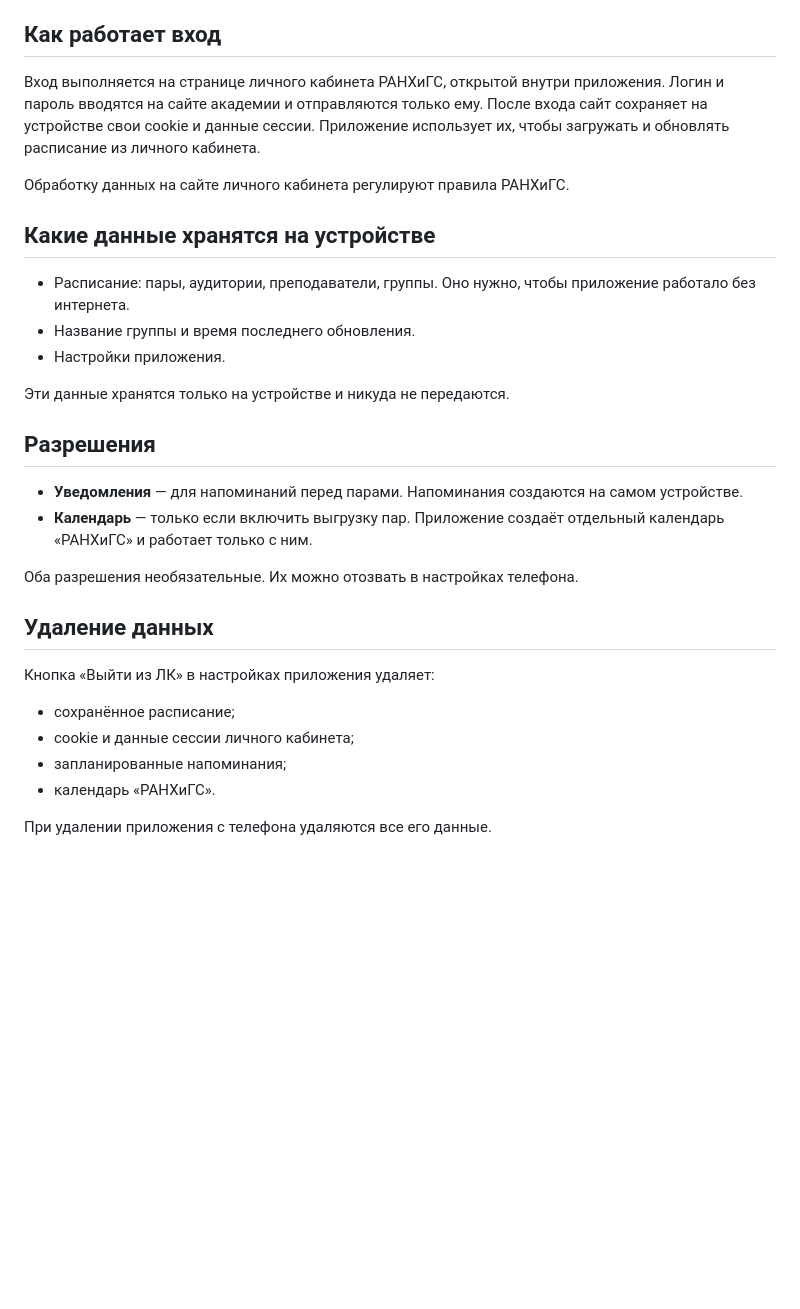
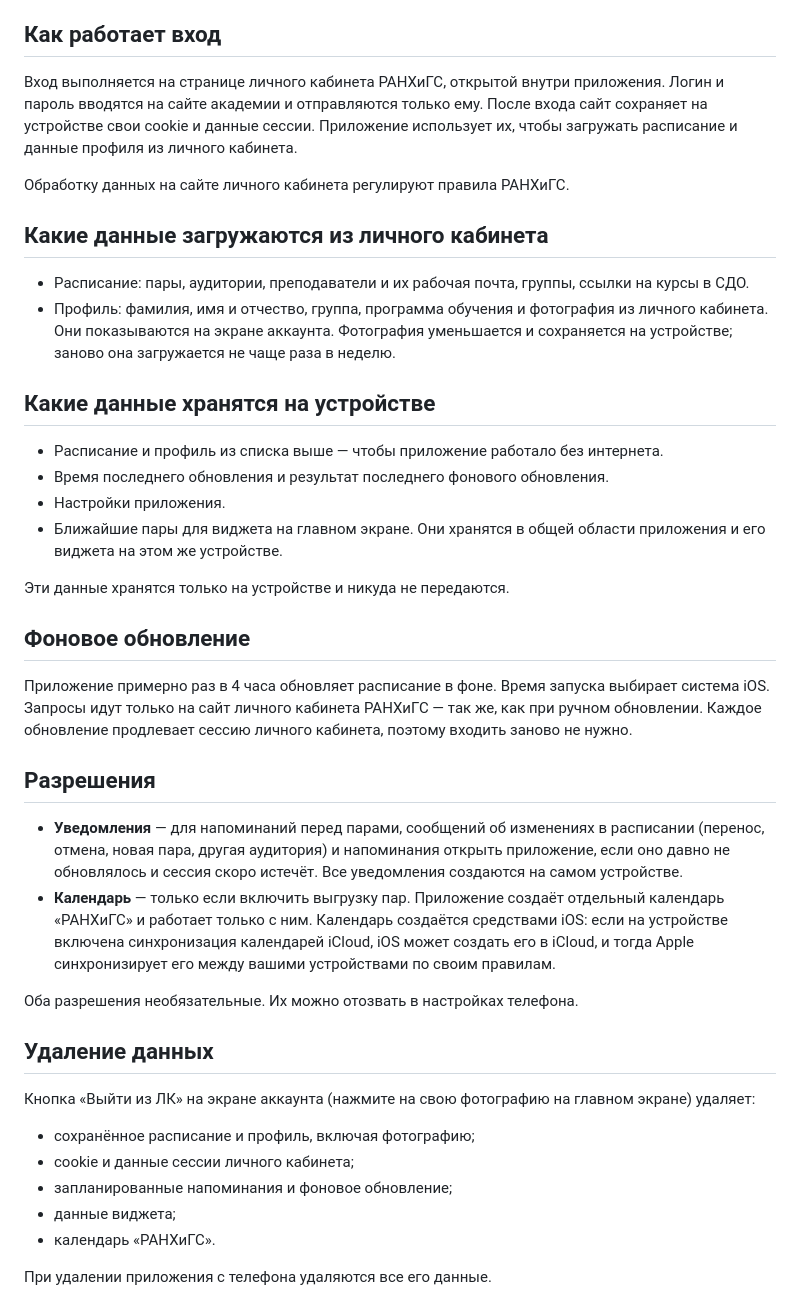
Before and after one commit to Qteb/ranepa-sync, a Markdown page: PRIVACY.md, the part around one of its changes. Rendered like a GitHub page; blank space fills up the shorter version.

Commit message:
Политика конфиденциальности: профиль, фоновое обновление, уведомления

```diff
--- a/PRIVACY.md
+++ b/PRIVACY.md
@@ -12,32 +12,43 @@
 
 ## Как работает вход
 
-Вход выполняется на странице личного кабинета РАНХиГС, открытой внутри приложения. Логин и пароль вводятся на сайте академии и отправляются только ему. После входа сайт сохраняет на устройстве свои cookie и данные сессии. Приложение использует их, чтобы загружать и обновлять расписание из личного кабинета.
+Вход выполняется на странице личного кабинета РАНХиГС, открытой внутри приложения. Логин и пароль вводятся на сайте академии и отправляются только ему. После входа сайт сохраняет на устройстве свои cookie и данные сессии. Приложение использует их, чтобы загружать расписание и данные профиля из личного кабинета.
 
 Обработку данных на сайте личного кабинета регулируют правила РАНХиГС.
 
+## Какие данные загружаются из личного кабинета
+
+- Расписание: пары, аудитории, преподаватели и их рабочая почта, группы, ссылки на курсы в СДО.
+- Профиль: фамилия, имя и отчество, группа, программа обучения и фотография из личного кабинета. Они показываются на экране аккаунта. Фотография уменьшается и сохраняется на устройстве; заново она загружается не чаще раза в неделю.
+
 ## Какие данные хранятся на устройстве
 
-- Расписание: пары, аудитории, преподаватели, группы. Оно нужно, чтобы приложение работало без интернета.
-- Название группы и время последнего обновления.
+- Расписание и профиль из списка выше — чтобы приложение работало без интернета.
+- Время последнего обновления и результат последнего фонового обновления.
 - Настройки приложения.
+- Ближайшие пары для виджета на главном экране. Они хранятся в общей области приложения и его виджета на этом же устройстве.
 
 Эти данные хранятся только на устройстве и никуда не передаются.
 
+## Фоновое обновление
+
+Приложение примерно раз в 4 часа обновляет расписание в фоне. Время запуска выбирает система iOS. Запросы идут только на сайт личного кабинета РАНХиГС — так же, как при ручном обновлении. Каждое обновление продлевает сессию личного кабинета, поэтому входить заново не нужно.
+
 ## Разрешения
 
-- **Уведомления** — для напоминаний перед парами. Напоминания создаются на самом устройстве.
-- **Календарь** — только если включить выгрузку пар. Приложение создаёт отдельный календарь «РАНХиГС» и работает только с ним.
+- **Уведомления** — для напоминаний перед парами, сообщений об изменениях в расписании (перенос, отмена, новая пара, другая аудитория) и напоминания открыть приложение, если оно давно не обновлялось и сессия скоро истечёт. Все уведомления создаются на самом устройстве.
+- **Календарь** — только если включить выгрузку пар. Приложение создаёт отдельный календарь «РАНХиГС» и работает только с ним. Календарь создаётся средствами iOS: если на устройстве включена синхронизация календарей iCloud, iOS может создать его в iCloud, и тогда Apple синхронизирует его между вашими устройствами по своим правилам.
 
 Оба разрешения необязательные. Их можно отозвать в настройках телефона.
 
 ## Удаление данных
 
-Кнопка «Выйти из ЛК» в настройках приложения удаляет:
+Кнопка «Выйти из ЛК» на экране аккаунта (нажмите на свою фотографию на главном экране) удаляет:
 
-- сохранённое расписание;
+- сохранённое расписание и профиль, включая фотографию;
 - cookie и данные сессии личного кабинета;
-- запланированные напоминания;
+- запланированные напоминания и фоновое обновление;
+- данные виджета;
 - календарь «РАНХиГС».
 
 При удалении приложения с телефона удаляются все его данные.
```
Also changed, not shown: other parts of PRIVACY.md (+19 -8 lines).
